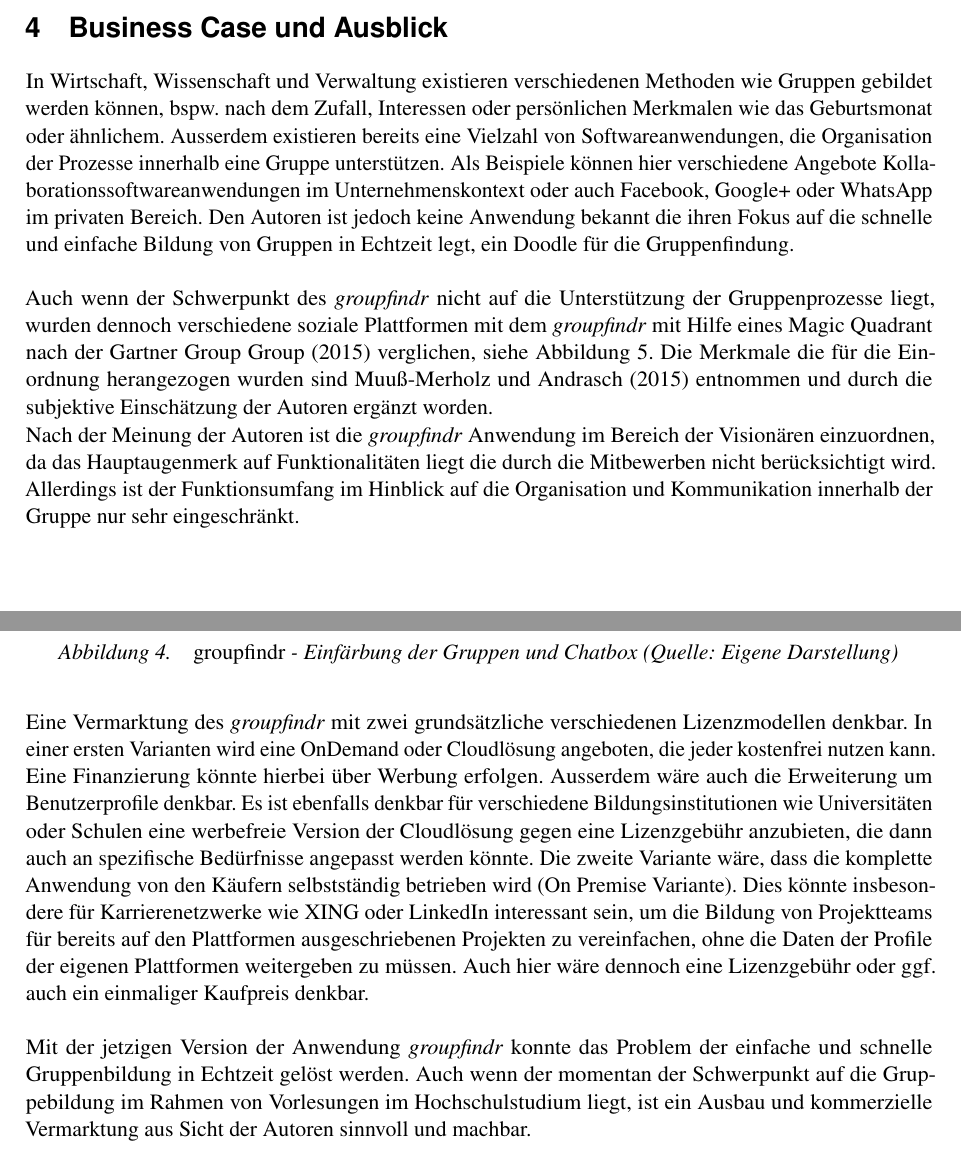
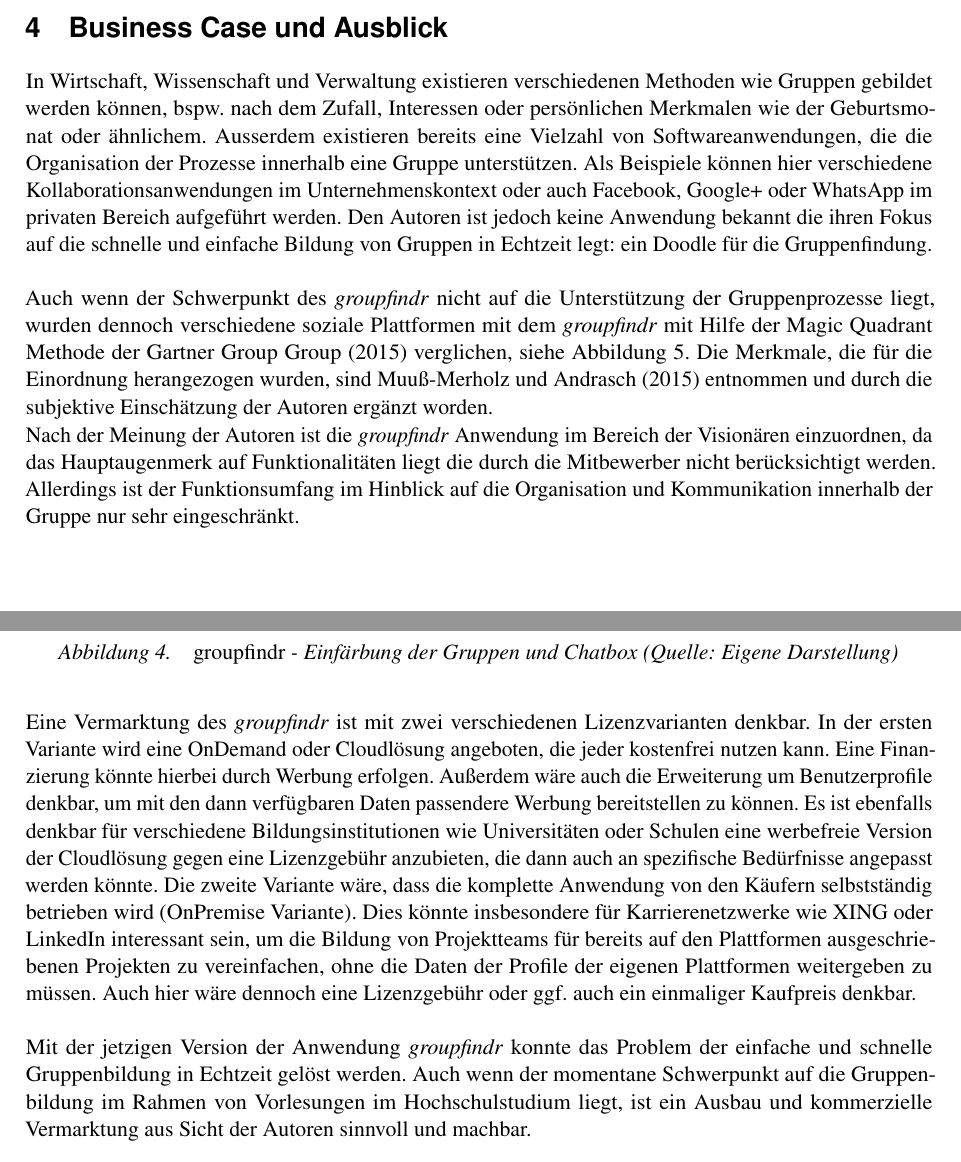
Before and after one commit to sebastian-stephan/groupfindr, a LaTeX book (report/Gruppenbildung.tex, which reads report/kapitel/kap4_businesscase.tex): two parts of pages 5 and 6 of 7, joined at a grey line, cut so that both start at the same text. Compiled offline with pdfLaTeX.

Commit message:
kap4 rechtschreibkorrekturen

```diff
--- a/report/kapitel/kap4_businesscase.tex
+++ b/report/kapitel/kap4_businesscase.tex
@@ -1,9 +1,9 @@
 \chapter{Business Case und Ausblick}
 \label{business_case}
 
-In Wirtschaft, Wissenschaft und Verwaltung existieren verschiedenen Methoden wie Gruppen gebildet werden können, bspw. nach dem Zufall, Interessen oder persönlichen Merkmalen wie das Geburtsmonat oder ähnlichem. Ausserdem existieren bereits eine Vielzahl von Softwareanwendungen, die Organisation der Prozesse innerhalb eine Gruppe unterstützen. Als Beispiele können hier verschiedene Angebote Kollaborationssoftwareanwendungen im Unternehmenskontext oder auch Facebook, Google+ oder WhatsApp im privaten Bereich. Den Autoren ist jedoch keine Anwendung bekannt die ihren Fokus auf die schnelle und einfache Bildung von Gruppen in Echtzeit legt, ein Doodle für die Gruppenfindung.
+In Wirtschaft, Wissenschaft und Verwaltung existieren verschiedenen Methoden wie Gruppen gebildet werden können, bspw. nach dem Zufall, Interessen oder persönlichen Merkmalen wie der Geburtsmonat oder ähnlichem. Ausserdem existieren bereits eine Vielzahl von Softwareanwendungen, die die Organisation der Prozesse innerhalb eine Gruppe unterstützen. Als Beispiele können hier verschiedene Kollaborationsanwendungen im Unternehmenskontext oder auch Facebook, Google+ oder WhatsApp im privaten Bereich aufgeführt werden. Den Autoren ist jedoch keine Anwendung bekannt die ihren Fokus auf die schnelle und einfache Bildung von Gruppen in Echtzeit legt: ein Doodle für die Gruppenfindung.
 \newline\newline
-Auch wenn der Schwerpunkt des \emph{groupfindr} nicht auf die Unterstützung der Gruppenprozesse liegt, wurden dennoch verschiedene soziale Plattformen mit dem \emph{groupfindr} mit Hilfe eines Magic Quadrant nach der Gartner Group \citet{magic_quadrant} verglichen, siehe Abbildung \ref{magic_quadrant}.  Die Merkmale die für die Einordnung herangezogen wurden sind \citet{gruppen-bildung} entnommen und durch die subjektive Einschätzung der Autoren ergänzt worden.
+Auch wenn der Schwerpunkt des \emph{groupfindr} nicht auf die Unterstützung der Gruppenprozesse liegt, wurden dennoch verschiedene soziale Plattformen mit dem \emph{groupfindr} mit Hilfe der Magic Quadrant Methode der Gartner Group \citet{magic_quadrant} verglichen, siehe Abbildung \ref{magic_quadrant}.  Die Merkmale, die für die Einordnung herangezogen wurden, sind \citet{gruppen-bildung} entnommen und durch die subjektive Einschätzung der Autoren ergänzt worden.
 
 \begin{figure}[h]
 \centering
@@ -12,8 +12,8 @@ Auch wenn der Schwerpunkt des \emph{groupfindr} nicht auf die Unterstützung der
 \label{magic_quadrant}%
 \end{figure}
 
-Nach der Meinung der Autoren ist die \emph{groupfindr} Anwendung im Bereich der Visionären einzuordnen, da das Hauptaugenmerk auf Funktionalitäten liegt die durch die Mitbewerben nicht berücksichtigt wird. Allerdings ist der Funktionsumfang im Hinblick auf die Organisation und Kommunikation innerhalb der Gruppe nur sehr eingeschränkt.
+Nach der Meinung der Autoren ist die \emph{groupfindr} Anwendung im Bereich der Visionären einzuordnen, da das Hauptaugenmerk auf Funktionalitäten liegt die durch die Mitbewerber nicht berücksichtigt werden. Allerdings ist der Funktionsumfang im Hinblick auf die Organisation und Kommunikation innerhalb der Gruppe nur sehr eingeschränkt.
 \newline\newline
-Eine Vermarktung des \emph{groupfindr} mit zwei grundsätzliche verschiedenen Lizenzmodellen denkbar. In einer ersten Varianten wird eine OnDemand oder Cloudlösung angeboten, die jeder kostenfrei nutzen kann. Eine Finanzierung könnte hierbei über Werbung erfolgen. Ausserdem wäre auch die Erweiterung um Benutzerprofile denkbar. Es ist ebenfalls denkbar für verschiedene Bildungsinstitutionen wie Universitäten oder Schulen eine werbefreie Version der Cloudlösung gegen eine Lizenzgebühr anzubieten, die dann auch an spezifische Bedürfnisse angepasst werden könnte. Die zweite Variante wäre, dass die komplette Anwendung von den Käufern selbstständig betrieben wird (On Premise Variante). Dies könnte insbesondere für Karrierenetzwerke wie XING oder LinkedIn interessant sein, um die Bildung von Projektteams für bereits auf den Plattformen ausgeschriebenen Projekten zu vereinfachen, ohne die Daten der Profile der eigenen Plattformen weitergeben zu müssen. Auch hier wäre dennoch eine Lizenzgebühr oder ggf. auch ein einmaliger Kaufpreis denkbar.
+Eine Vermarktung des \emph{groupfindr} ist mit zwei verschiedenen Lizenzvarianten denkbar. In der ersten Variante wird eine OnDemand oder Cloudlösung angeboten, die jeder kostenfrei nutzen kann. Eine Finanzierung könnte hierbei durch Werbung erfolgen. Außerdem wäre auch die Erweiterung um Benutzerprofile denkbar, um mit den dann verfügbaren Daten passendere Werbung bereitstellen zu können. Es ist ebenfalls denkbar für verschiedene Bildungsinstitutionen wie Universitäten oder Schulen eine werbefreie Version der Cloudlösung gegen eine Lizenzgebühr anzubieten, die dann auch an spezifische Bedürfnisse angepasst werden könnte. Die zweite Variante wäre, dass die komplette Anwendung von den Käufern selbstständig betrieben wird (OnPremise Variante). Dies könnte insbesondere für Karrierenetzwerke wie XING oder LinkedIn interessant sein, um die Bildung von Projektteams für bereits auf den Plattformen ausgeschriebenen Projekten zu vereinfachen, ohne die Daten der Profile der eigenen Plattformen weitergeben zu müssen. Auch hier wäre dennoch eine Lizenzgebühr oder ggf. auch ein einmaliger Kaufpreis denkbar.
 \newline\newline
-Mit der jetzigen Version der Anwendung \emph{groupfindr} konnte das Problem der einfache und schnelle Gruppenbildung in Echtzeit gelöst werden. Auch wenn der momentan der Schwerpunkt auf die Gruppebildung im Rahmen von Vorlesungen im Hochschulstudium liegt, ist ein Ausbau und kommerzielle Vermarktung aus Sicht der Autoren sinnvoll und machbar.
+Mit der jetzigen Version der Anwendung \emph{groupfindr} konnte das Problem der einfache und schnelle Gruppenbildung in Echtzeit gelöst werden. Auch wenn der momentane Schwerpunkt auf die Gruppenbildung im Rahmen von Vorlesungen im Hochschulstudium liegt, ist ein Ausbau und kommerzielle Vermarktung aus Sicht der Autoren sinnvoll und machbar.
```
Also changed, not shown: report/kapitel/kap4_businesscase.tex (2 more changed lines).
